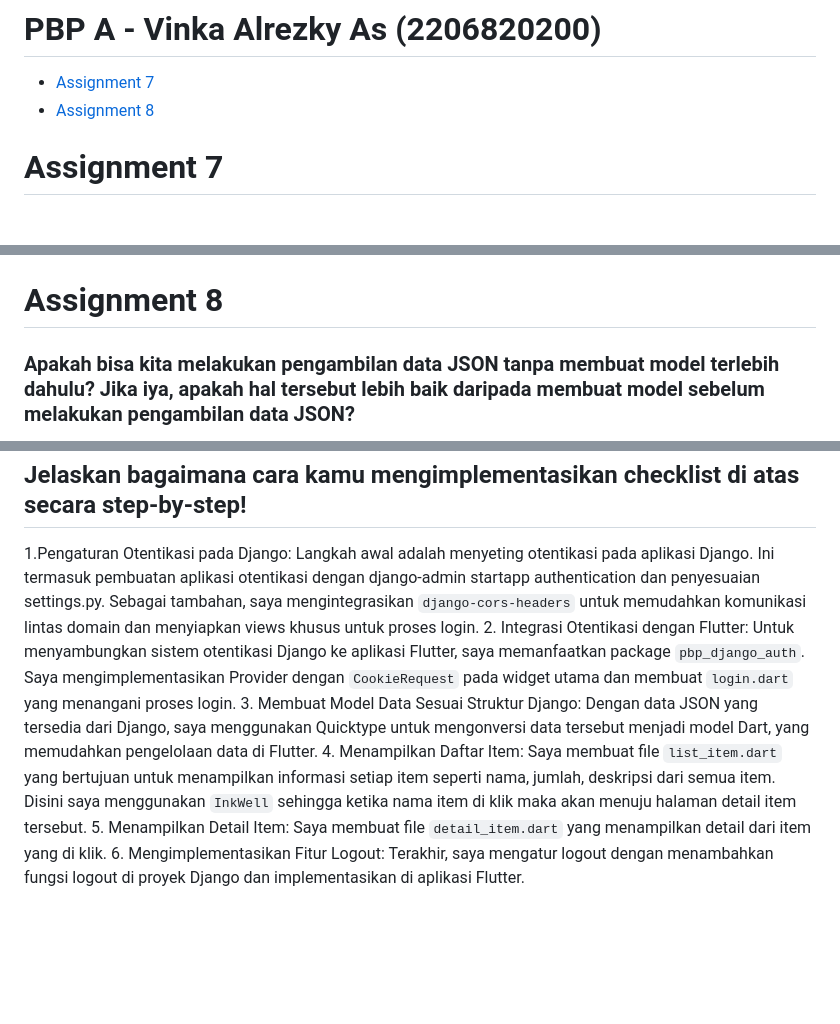
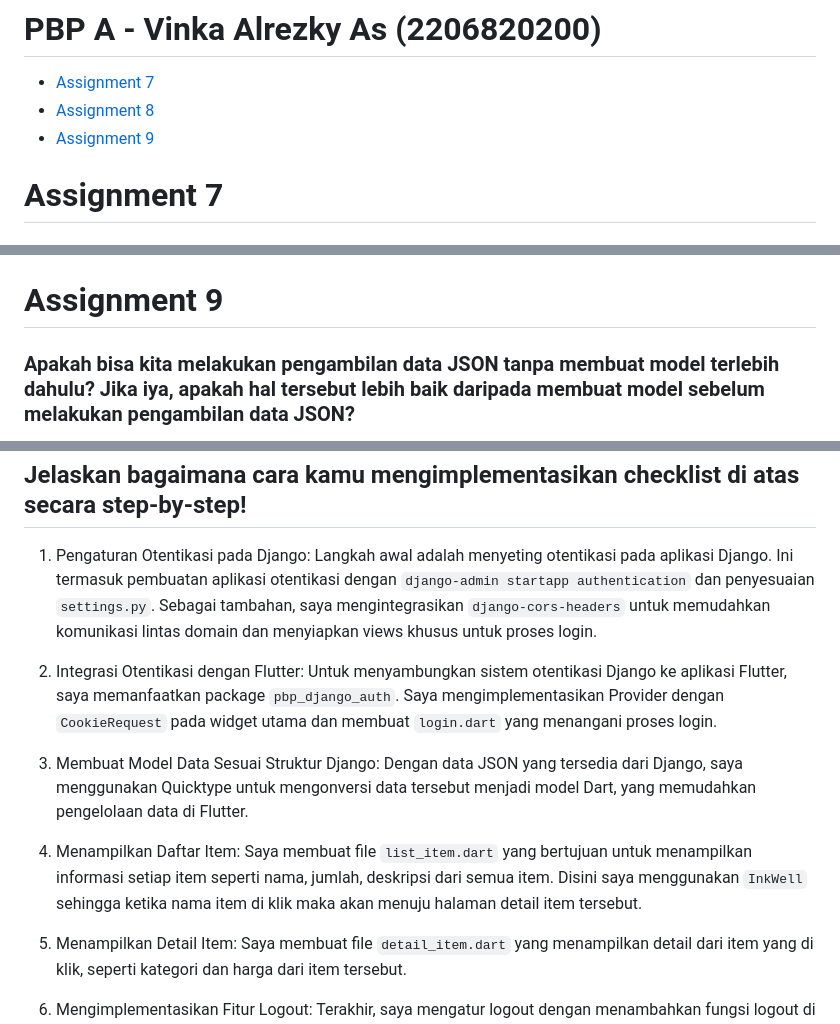
Before and after one commit to vinkakniv/LiteraLink, a Markdown page: README.md, 3 parts joined by grey strips. GitHub-like rendering; blank space fills up the shorter version.

```diff
--- a/README.md
+++ b/README.md
@@ -2,7 +2,7 @@
 
 - [Assignment 7](#assignment-7)
 - [Assignment 8](#assignment-8)
-
+- [Assignment 9](#assignment-9)
 
 # Assignment 7
 
@@ -210,7 +210,7 @@ Penerapan Clean Architecture dalam aplikasi Flutter melibatkan pemisahan kode me
 5. Terakhir, saya me-refactoring file dan memindahkan `menu.dart` ke direktori screens.
 
 
-# Assignment 8
+# Assignment 9
 
 ### Apakah bisa kita melakukan pengambilan data JSON tanpa membuat model terlebih dahulu? Jika iya, apakah hal tersebut lebih baik daripada membuat model sebelum melakukan pengambilan data JSON?
 Ya, kita dapat melakukan pengambilan data JSON tanpa membuat model terlebih dahulu. Dibandingkan dengan pendekatan di mana model didefinisikan terlebih dahulu, pengambilan data JSON tanpa model mungkin kurang ideal dalam situasi di mana struktur data sudah diketahui dan stabil. Dalam kasus seperti itu, mendefinisikan model terlebih dahulu dapat memberikan validasi, organisasi, dan dokumentasi yang lebih baik untuk data, memudahkan pemeliharaan dan pengembangan kode dalam jangka panjang.
@@ -239,16 +239,21 @@ Berikut adalah beberapa widget yang saya gunakan:
 - `InkWell`: Membuat teks atau elemen lainnya bisa diklik, digunakan untuk navigasi.
 
 ## Jelaskan bagaimana cara kamu mengimplementasikan checklist di atas secara step-by-step!
-1.Pengaturan Otentikasi pada Django:
-Langkah awal adalah menyeting otentikasi pada aplikasi Django. Ini termasuk pembuatan aplikasi otentikasi dengan django-admin startapp authentication dan penyesuaian settings.py.
-Sebagai tambahan, saya mengintegrasikan `django-cors-headers` untuk memudahkan komunikasi lintas domain dan menyiapkan views khusus untuk proses login.
+
+1. Pengaturan Otentikasi pada Django:
+Langkah awal adalah menyeting otentikasi pada aplikasi Django. Ini termasuk pembuatan aplikasi otentikasi dengan `django-admin startapp authentication` dan penyesuaian `settings.py`. Sebagai tambahan, saya mengintegrasikan `django-cors-headers` untuk memudahkan komunikasi lintas domain dan menyiapkan views khusus untuk proses login.
+
 2. Integrasi Otentikasi dengan Flutter:
 Untuk menyambungkan sistem otentikasi Django ke aplikasi Flutter, saya memanfaatkan package `pbp_django_auth`. Saya mengimplementasikan Provider dengan `CookieRequest` pada widget utama dan membuat `login.dart` yang menangani proses login.
+
 3. Membuat Model Data Sesuai Struktur Django:
 Dengan data JSON yang tersedia dari Django, saya menggunakan Quicktype untuk mengonversi data tersebut menjadi model Dart, yang memudahkan pengelolaan data di Flutter.
+
 4. Menampilkan Daftar Item:
 Saya membuat file `list_item.dart` yang bertujuan untuk menampilkan informasi setiap item seperti nama, jumlah, deskripsi dari semua item. Disini saya menggunakan `InkWell` sehingga ketika nama item di klik maka akan menuju halaman detail item tersebut.
+
 5. Menampilkan Detail Item:
-Saya membuat file `detail_item.dart` yang menampilkan detail dari item yang di klik.
+Saya membuat file `detail_item.dart` yang menampilkan detail dari item yang di klik, seperti kategori dan harga dari item tersebut.
+
 6. Mengimplementasikan Fitur Logout:
 Terakhir, saya mengatur logout dengan menambahkan fungsi logout di proyek Django dan implementasikan di aplikasi Flutter.
```
